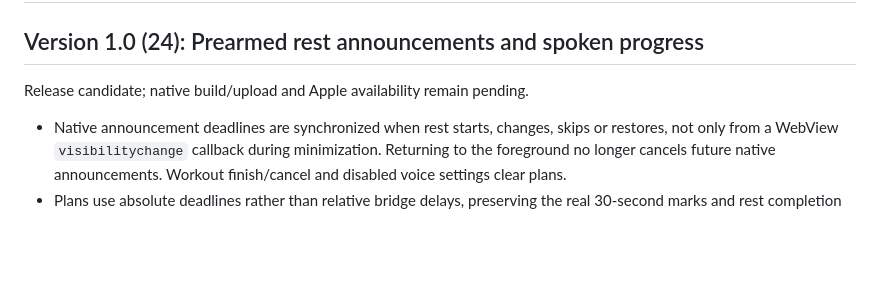
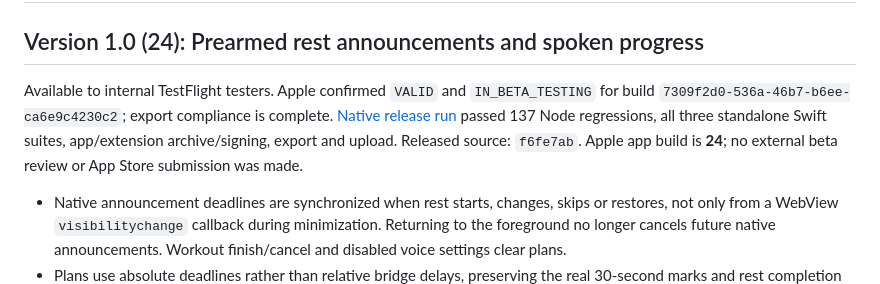
Before and after one commit to Sasidaniel/AutoFit-ios, a Markdown page: RELEASE-NOTES.md, the part around the change. GitHub-like rendering; blank space fills up the shorter version.

Commit message:
Record confirmed internal TestFlight build 24 [skip ci]
Co-authored-by: Copilot App <223556219+Copilot@users.noreply.github.com>

```diff
--- a/RELEASE-NOTES.md
+++ b/RELEASE-NOTES.md
@@ -2,7 +2,14 @@
 
 ## Version 1.0 (24): Prearmed rest announcements and spoken progress
 
-Release candidate; native build/upload and Apple availability remain pending.
+Available to internal TestFlight testers. Apple confirmed `VALID` and
+`IN_BETA_TESTING` for build `7309f2d0-536a-46b7-b6ee-ca6e9c4230c2`;
+export compliance is complete.
+[Native release run](https://github.com/Sasidaniel/AutoFit-ios/actions/runs/39129963867)
+passed 137 Node regressions, all three standalone Swift suites, app/extension
+archive/signing, export and upload. Released source: `f6fe7ab`.
+Apple app build is **24**; no external beta review or App Store submission
+was made.
 
 - Native announcement deadlines are synchronized when rest starts, changes,
   skips or restores, not only from a WebView `visibilitychange` callback during
```
